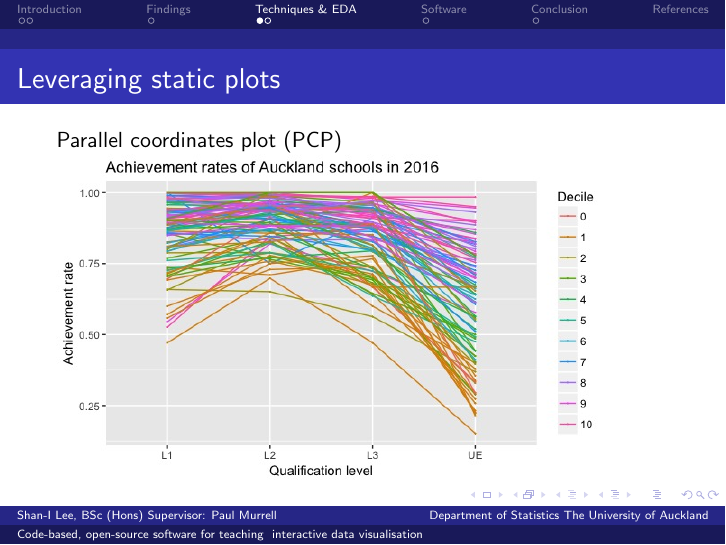
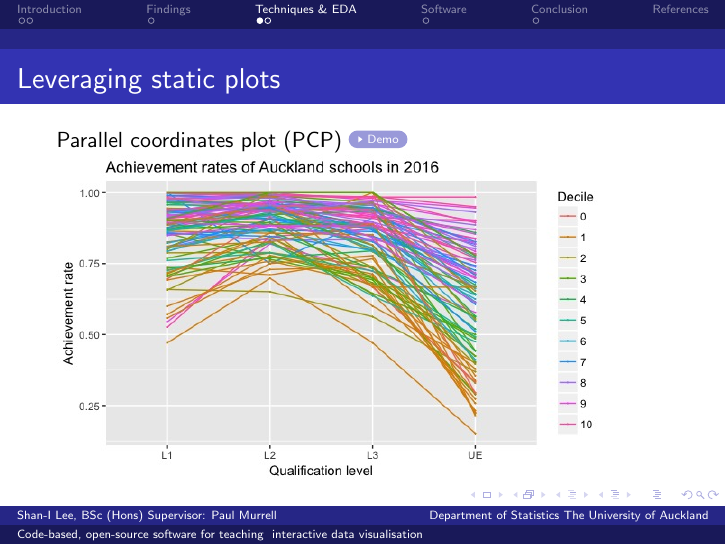
Before and after one commit to shanl33/slee205_Honours, LaTeX slides (Honours_presentation/HonsPresentation.tex): page 6 of 13. Compiled offline with pdfLaTeX.

Commit message:
link to demo

```diff
--- a/Honours_presentation/HonsPresentation.tex
+++ b/Honours_presentation/HonsPresentation.tex
@@ -79,6 +79,8 @@
 	\begin{frame}
 		\frametitle{Leveraging static plots}
 		\href{https://shanl33.shinyapps.io/presentation_pcp/}{Parallel coordinates plot (PCP)}
+		%\href{files/Demo1_PCP.mp4}{\beamergotobutton{Demo}}
+		\href{https://screencast-o-matic.com/watch/cbXlcM2oyE}{\beamergotobutton{Demo}}
 		\includegraphics[scale=0.45]{files/pcp.jpeg}
 	\end{frame}
 
```
Also changed, not shown: Honours_presentation/HonsPresentation.pdf, 4 other files.
